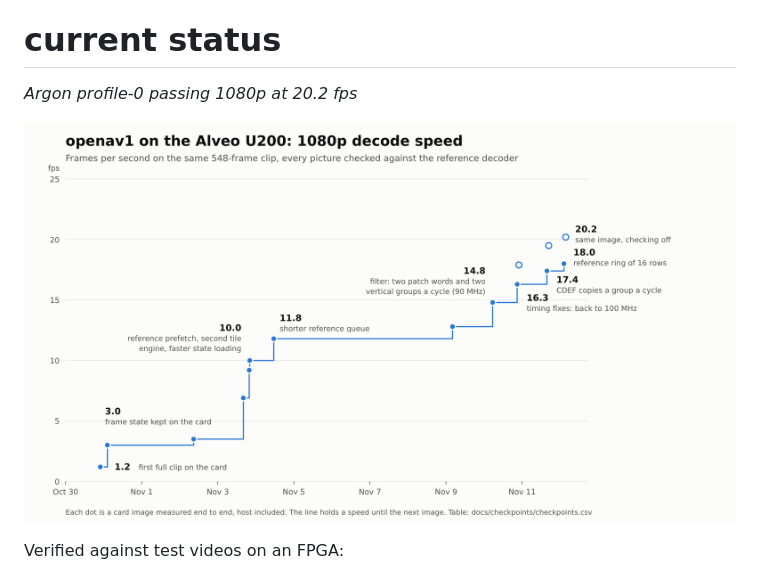
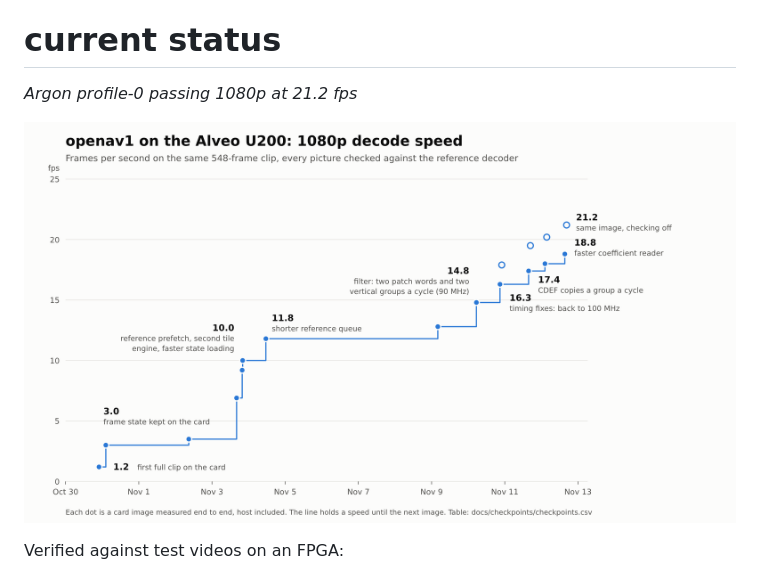
Before and after one commit to Jonahss/openav1, a Markdown page: README.md, the part around the change. Drawn GitHub-style; pictures changed too: docs/checkpoints/fps.png.

Commit message:
Checkpoint C13: 21.2 fps unchecked (18.8 checked) with u200-fm2rf16te2s100p-2e15934
Step 1 of the coefficient reader on the card at 100 MHz, reference ring 16 (WNS 0.002 ns, 0 failing endpoints): census 301/0/463, both clips identical. Measured on an idle host (the first measurement, taken while a gate rung ran, read 21.0 / 17.3). Row, layout picture, chart redrawn (C12's annotation dropped: it collided with this one), README speed line.

Co-Authored-By: Claude Fable 5.2 <noreply@anthropic.com>

```diff
--- a/README.md
+++ b/README.md
@@ -12,7 +12,7 @@ This project is built by AI, though a human is involved.
 # current status
 
 *Argon profile-0 passing*
-*1080p at 20.2 fps*
+*1080p at 21.2 fps*
 
 ![1080p decode speed on the Alveo U200 over time](docs/checkpoints/fps.png)
 
```
Also changed, not shown: docs/checkpoints/C13-layout.png (added), 2 other files.
